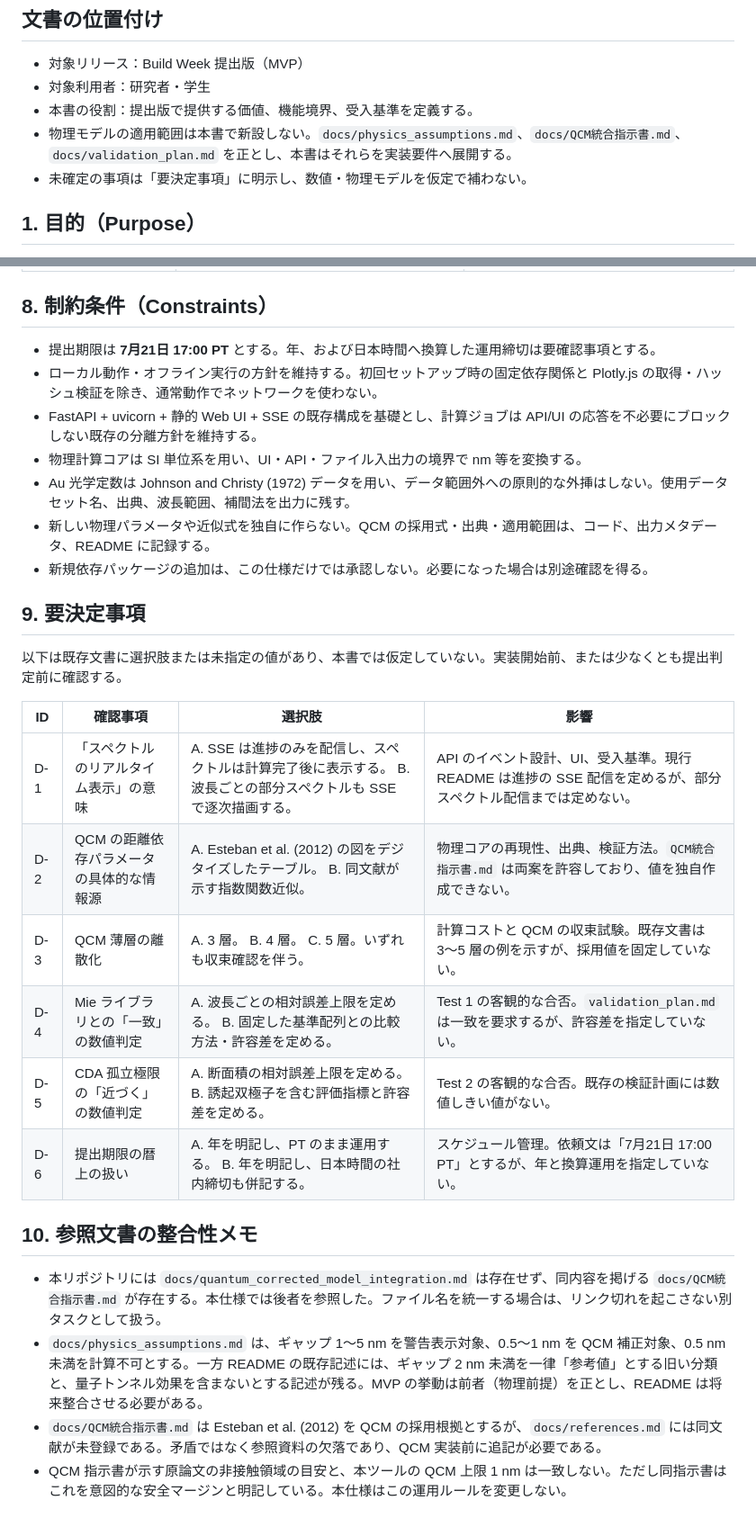
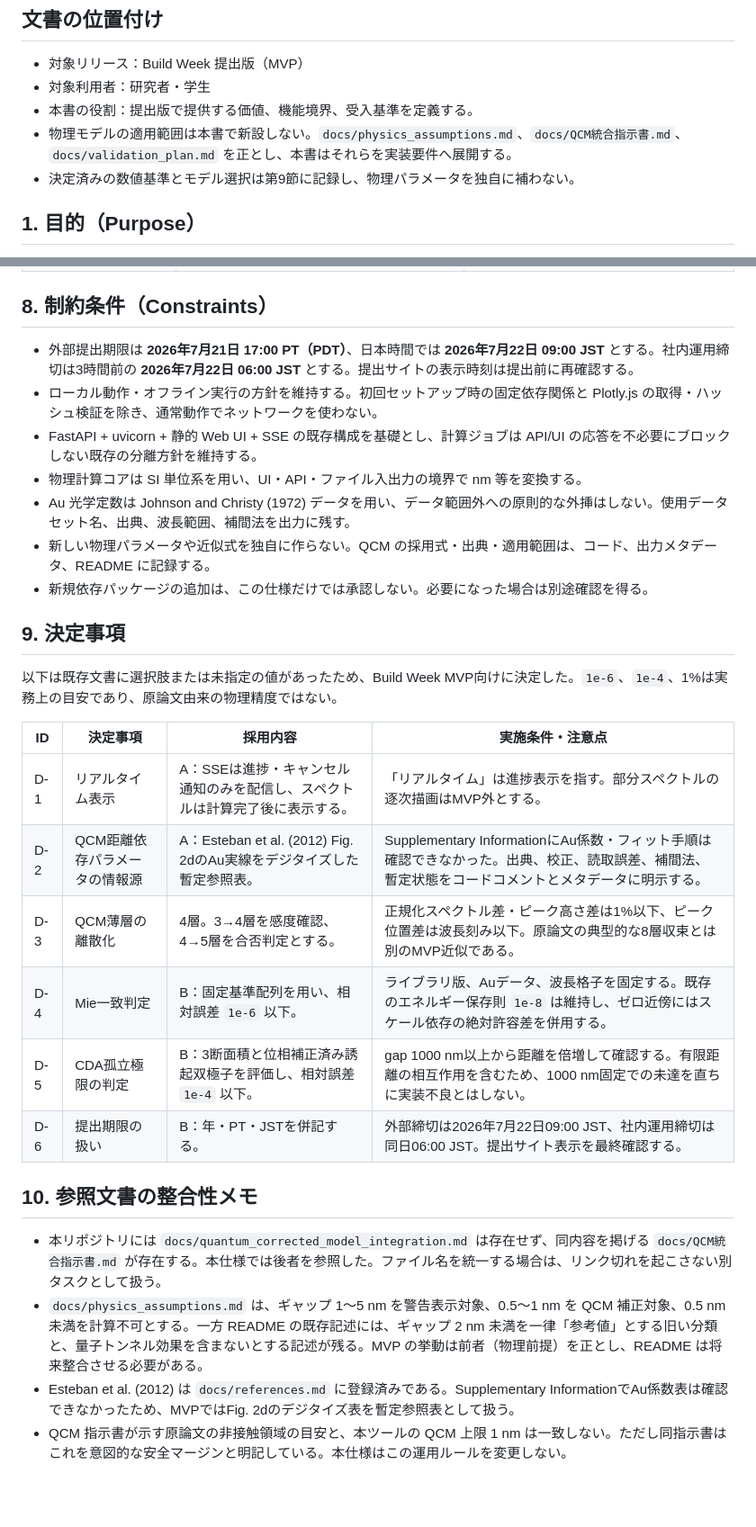
Before and after one commit to arataxl/plasmon-coupling-simulator-codex, a Markdown page: docs/SPEC.md, 2 parts joined by grey strips. Shown at 90% size. Rendered like a GitHub page; blank space fills up the shorter version.

```diff
--- a/docs/SPEC.md
+++ b/docs/SPEC.md
@@ -6,7 +6,7 @@
 - 対象利用者：研究者・学生
 - 本書の役割：提出版で提供する価値、機能境界、受入基準を定義する。
 - 物理モデルの適用範囲は本書で新設しない。`docs/physics_assumptions.md`、`docs/QCM統合指示書.md`、`docs/validation_plan.md` を正とし、本書はそれらを実装要件へ展開する。
-- 未確定の事項は「要決定事項」に明示し、数値・物理モデルを仮定で補わない。
+- 決定済みの数値基準とモデル選択は第9節に記録し、物理パラメータを独自に補わない。
 
 ## 1. 目的（Purpose）
 
@@ -121,7 +121,7 @@ Test 3 にある BEM/DDA との代表条件比較は「可能になった段階
 
 ## 8. 制約条件（Constraints）
 
-- 提出期限は **7月21日 17:00 PT** とする。年、および日本時間へ換算した運用締切は要確認事項とする。
+- 外部提出期限は **2026年7月21日 17:00 PT（PDT）**、日本時間では **2026年7月22日 09:00 JST** とする。社内運用締切は3時間前の **2026年7月22日 06:00 JST** とする。提出サイトの表示時刻は提出前に再確認する。
 - ローカル動作・オフライン実行の方針を維持する。初回セットアップ時の固定依存関係と Plotly.js の取得・ハッシュ検証を除き、通常動作でネットワークを使わない。
 - FastAPI + uvicorn + 静的 Web UI + SSE の既存構成を基礎とし、計算ジョブは API/UI の応答を不必要にブロックしない既存の分離方針を維持する。
 - 物理計算コアは SI 単位系を用い、UI・API・ファイル入出力の境界で nm 等を変換する。
@@ -129,22 +129,22 @@ Test 3 にある BEM/DDA との代表条件比較は「可能になった段階
 - 新しい物理パラメータや近似式を独自に作らない。QCM の採用式・出典・適用範囲は、コード、出力メタデータ、README に記録する。
 - 新規依存パッケージの追加は、この仕様だけでは承認しない。必要になった場合は別途確認を得る。
 
-## 9. 要決定事項
+## 9. 決定事項
 
-以下は既存文書に選択肢または未指定の値があり、本書では仮定していない。実装開始前、または少なくとも提出判定前に確認する。
+以下は既存文書に選択肢または未指定の値があったため、Build Week MVP向けに決定した。`1e-6`、`1e-4`、1%は実務上の目安であり、原論文由来の物理精度ではない。
 
-| ID | 確認事項 | 選択肢 | 影響 |
+| ID | 決定事項 | 採用内容 | 実施条件・注意点 |
 | --- | --- | --- | --- |
-| D-1 | 「スペクトルのリアルタイム表示」の意味 | A. SSE は進捗のみを配信し、スペクトルは計算完了後に表示する。 B. 波長ごとの部分スペクトルも SSE で逐次描画する。 | API のイベント設計、UI、受入基準。現行 README は進捗の SSE 配信を定めるが、部分スペクトル配信までは定めない。 |
-| D-2 | QCM の距離依存パラメータの具体的な情報源 | A. Esteban et al. (2012) の図をデジタイズしたテーブル。 B. 同文献が示す指数関数近似。 | 物理コアの再現性、出典、検証方法。`QCM統合指示書.md` は両案を許容しており、値を独自作成できない。 |
-| D-3 | QCM 薄層の離散化 | A. 3 層。 B. 4 層。 C. 5 層。いずれも収束確認を伴う。 | 計算コストと QCM の収束試験。既存文書は 3〜5 層の例を示すが、採用値を固定していない。 |
-| D-4 | Mie ライブラリとの「一致」の数値判定 | A. 波長ごとの相対誤差上限を定める。 B. 固定した基準配列との比較方法・許容差を定める。 | Test 1 の客観的な合否。`validation_plan.md` は一致を要求するが、許容差を指定していない。 |
-| D-5 | CDA 孤立極限の「近づく」の数値判定 | A. 断面積の相対誤差上限を定める。 B. 誘起双極子を含む評価指標と許容差を定める。 | Test 2 の客観的な合否。既存の検証計画には数値しきい値がない。 |
-| D-6 | 提出期限の暦上の扱い | A. 年を明記し、PT のまま運用する。 B. 年を明記し、日本時間の社内締切も併記する。 | スケジュール管理。依頼文は「7月21日 17:00 PT」とするが、年と換算運用を指定していない。 |
+| D-1 | リアルタイム表示 | A：SSEは進捗・キャンセル通知のみを配信し、スペクトルは計算完了後に表示する。 | 「リアルタイム」は進捗表示を指す。部分スペクトルの逐次描画はMVP外とする。 |
+| D-2 | QCM距離依存パラメータの情報源 | A：Esteban et al. (2012) Fig. 2dのAu実線をデジタイズした暫定参照表。 | Supplementary InformationにAu係数・フィット手順は確認できなかった。出典、校正、読取誤差、補間法、暫定状態をコードコメントとメタデータに明示する。 |
+| D-3 | QCM薄層の離散化 | 4層。3→4層を感度確認、4→5層を合否判定とする。 | 正規化スペクトル差・ピーク高さ差は1%以下、ピーク位置差は波長刻み以下。原論文の典型的な8層収束とは別のMVP近似である。 |
+| D-4 | Mie一致判定 | B：固定基準配列を用い、相対誤差 `1e-6` 以下。 | ライブラリ版、Auデータ、波長格子を固定する。既存のエネルギー保存則 `1e-8` は維持し、ゼロ近傍にはスケール依存の絶対許容差を併用する。 |
+| D-5 | CDA孤立極限の判定 | B：3断面積と位相補正済み誘起双極子を評価し、相対誤差 `1e-4` 以下。 | gap 1000 nm以上から距離を倍増して確認する。有限距離の相互作用を含むため、1000 nm固定での未達を直ちに実装不良とはしない。 |
+| D-6 | 提出期限の扱い | B：年・PT・JSTを併記する。 | 外部締切は2026年7月22日09:00 JST、社内運用締切は同日06:00 JST。提出サイト表示を最終確認する。 |
 
 ## 10. 参照文書の整合性メモ
 
 - 本リポジトリには `docs/quantum_corrected_model_integration.md` は存在せず、同内容を掲げる `docs/QCM統合指示書.md` が存在する。本仕様では後者を参照した。ファイル名を統一する場合は、リンク切れを起こさない別タスクとして扱う。
 - `docs/physics_assumptions.md` は、ギャップ 1〜5 nm を警告表示対象、0.5〜1 nm を QCM 補正対象、0.5 nm 未満を計算不可とする。一方 README の既存記述には、ギャップ 2 nm 未満を一律「参考値」とする旧い分類と、量子トンネル効果を含まないとする記述が残る。MVP の挙動は前者（物理前提）を正とし、README は将来整合させる必要がある。
-- `docs/QCM統合指示書.md` は Esteban et al. (2012) を QCM の採用根拠とするが、`docs/references.md` には同文献が未登録である。矛盾ではなく参照資料の欠落であり、QCM 実装前に追記が必要である。
+- Esteban et al. (2012) は `docs/references.md` に登録済みである。Supplementary InformationでAu係数表は確認できなかったため、MVPではFig. 2dのデジタイズ表を暫定参照表として扱う。
 - QCM 指示書が示す原論文の非接触領域の目安と、本ツールの QCM 上限 1 nm は一致しない。ただし同指示書はこれを意図的な安全マージンと明記している。本仕様はこの運用ルールを変更しない。
```
Also changed, not shown: other parts of docs/SPEC.md (+6 -6 lines), docs/QCM統合指示書.md (+53 -9 lines).
